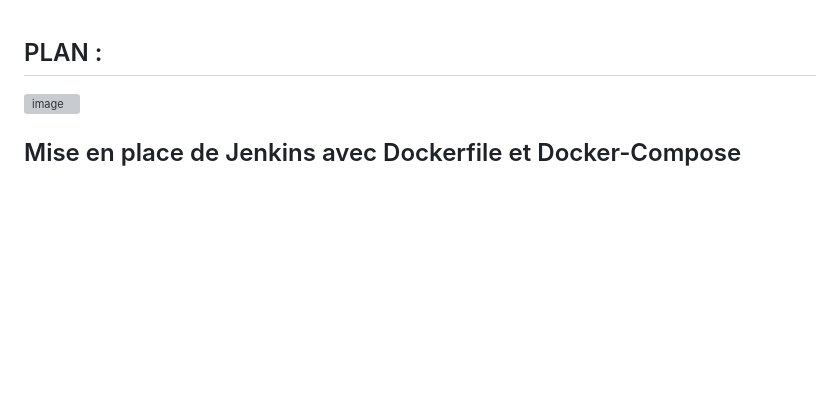
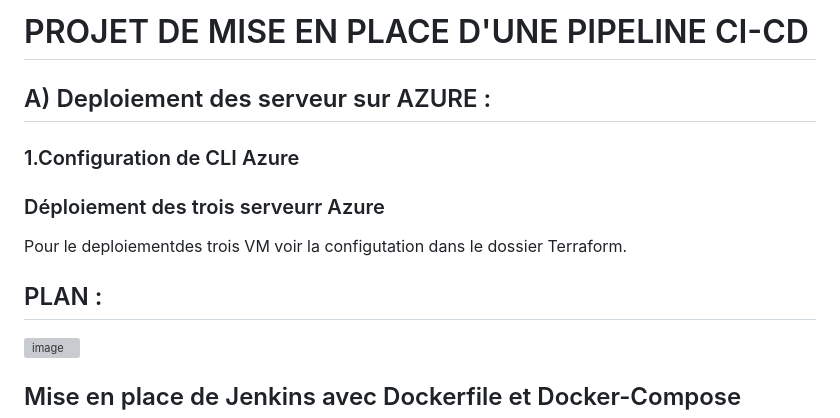
Before and after one commit to Ousmane-KA/Project-CI-CD-V1, a Markdown page: README.md, the part around the change. GitHub-like rendering; blank space fills up the shorter version; grey boxes are pictures that could not be loaded.

```diff
--- a/README.md
+++ b/README.md
@@ -1,3 +1,14 @@
+
+# PROJET DE MISE EN PLACE D'UNE PIPELINE CI-CD
+
+## A) Deploiement des serveur sur AZURE :
+
+### 1.Configuration de  CLI Azure
+
+### Déploiement des trois serveurr Azure
+
+Pour le deploiementdes trois VM voir la configutation dans le dossier Terraform.
+
 
 ## PLAN :
 
```
